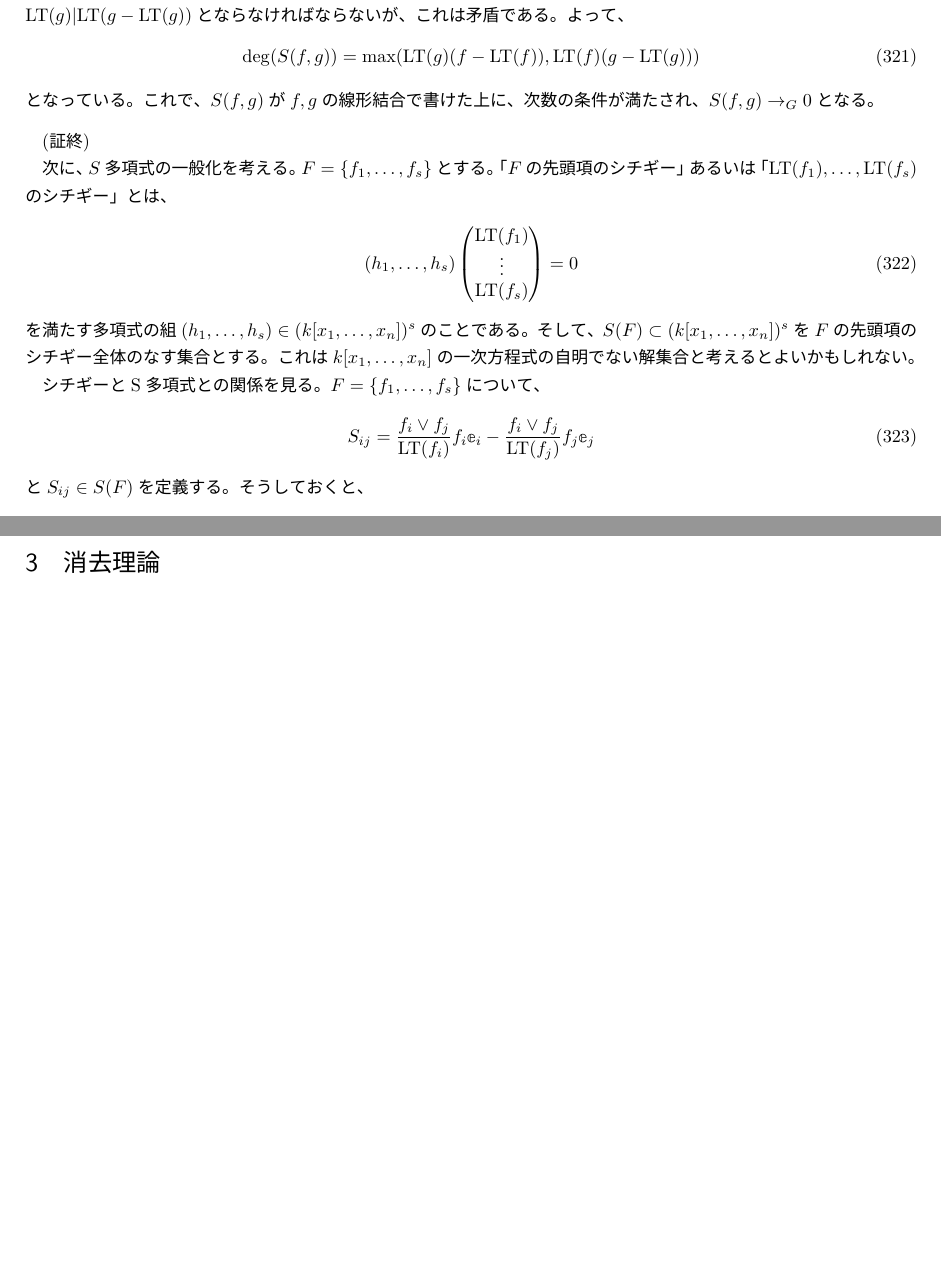
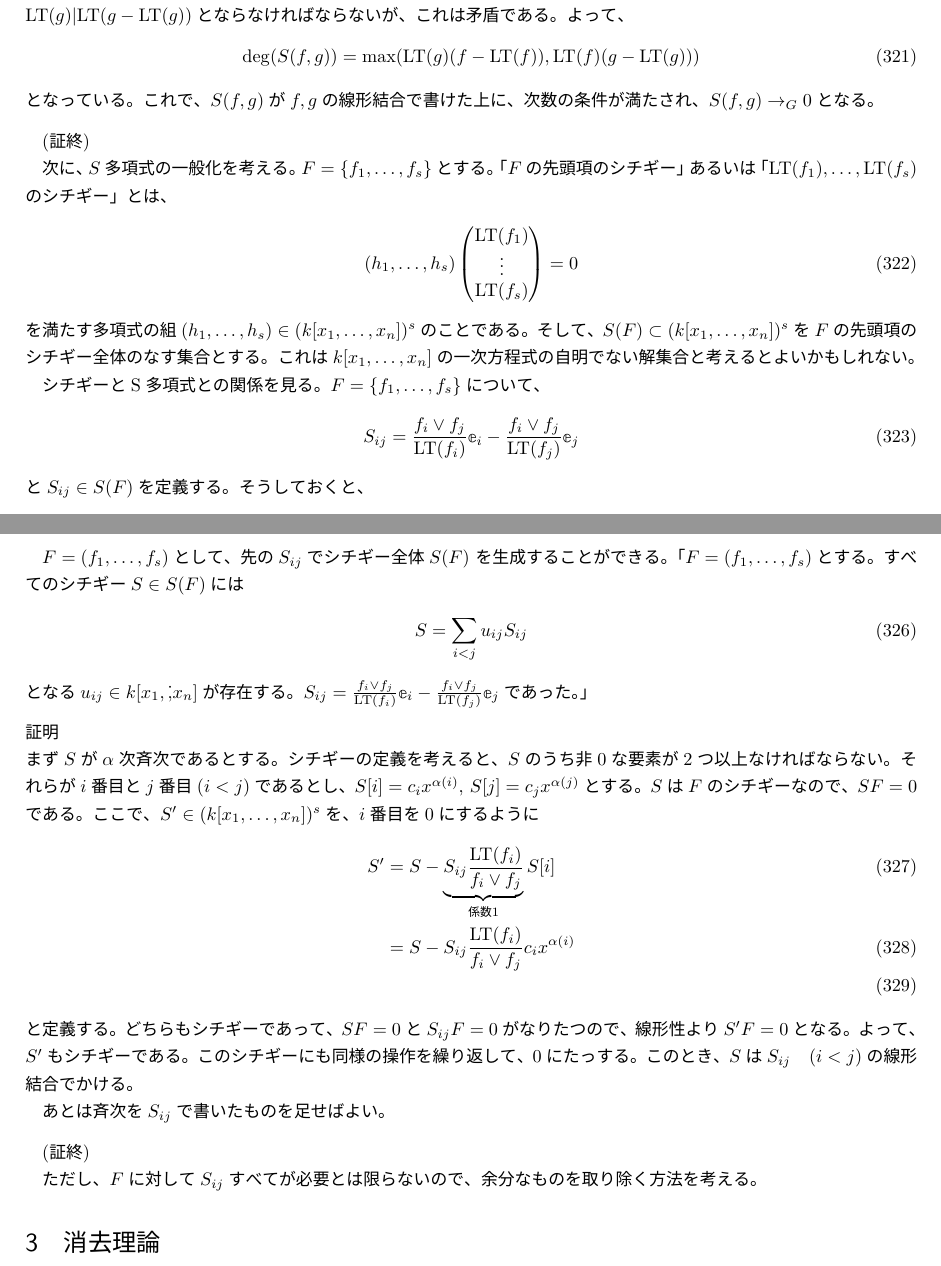
Before and after one commit to ashiato45/cox_grobner, a LaTeX document (memo/main.tex, which reads memo/sec2.tex): two parts of pages 53 and 54 of 54, joined at a grey line, cut so that both start at the same text, the shorter picture padded with empty space. The pictures show the PDF file memo/main.pdf that the author committed with the source.

Commit message:
2-9-prop8

```diff
--- a/memo/sec2.tex
+++ b/memo/sec2.tex
@@ -2900,9 +2900,9 @@ $S(F) \subset (k[x_1,\dots,x_n])^s$を$F$の先頭項のシチギー全体のな
 
 シチギーとS多項式との関係を見る。$F=\set{f_1,\dots,f_s}$について、
 \begin{align}
-  S_{ij} = \frac{f_i\vee f_j}{\LT(f_i)}f_i \bbold e_i
+  S_{ij} = \frac{f_i\vee f_j}{\LT(f_i)} \bbold e_i
    -
-    \frac{f_i \vee f_j}{\LT(f_j)}f_j \bbold e_j
+    \frac{f_i \vee f_j}{\LT(f_j)} \bbold e_j
 \end{align}
 と$S_{ij} \in S(F)$を定義する。そうしておくと、
 \begin{align}
@@ -2936,3 +2936,29 @@ $S(F)$のすべての元(シチギー)は$S(F)$の斉次な元の和に一意的
 
   一意性は、「$i$番目$\alpha$次の係数」というのが一意に定まってしまうので明らか。
 \end{myproof}
+
+$F=(f_1,\dots,f_s)$として、先の$S_{ij}$でシチギー全体$S(F)$
+を生成することができる。「
+$F=(f_1,\dots,f_s)$とする。すべてのシチギー$S\in S(F)$には
+\begin{align}
+  S = \sum_{i<j} u_{ij}S_{ij}
+\end{align}
+となる$u_{ij}\in k[x_1,\dot,x_n]$が存在する。
+$S_{ij} = \frac{f_i \vee f_j}{\LT(f_i)}\bbold e_i - \frac{f_i \vee f_j}{\LT(f_j)}\bbold e_j$であった。」
+\begin{myproof}
+  まず$S$が$\alpha$次斉次であるとする。
+  シチギーの定義を考えると、$S$のうち非0な要素が2つ以上なければならない。
+  それらが$i$番目と$j$番目($i<j$)であるとし、$S[i]=c_i x^{\alpha(i)},\, S[j] = c_j x^{\alpha(j)}$とする。$S$は$F$のシチギーなので、$SF=0$
+  である。ここで、$S' \in (k[x_1,\dots,x_n])^s$を、$i$番目を0にするように
+  \begin{align}
+    S' &=  S - \ub{S_{ij}\frac{\LT(f_i)}{f_i\vee f_j}}_{係数1}S[i]\\
+    &=
+    S - S_{ij}\frac{\LT(f_i)}{f_i\vee f_j} c_i x^{\alpha(i)}\\
+  \end{align}
+  と定義する。どちらもシチギーであって、$SF=0$と$S_{ij}F=0$がなりたつので、
+  線形性より$S'F=0$となる。よって、$S'$もシチギーである。このシチギーにも同様の操作を繰り返して、0にたっする。このとき、$S$は$S_{ij}\quad (i<j)$の線形結合でかける。
+
+  あとは斉次を$S_{ij}$で書いたものを足せばよい。
+\end{myproof}
+
+ただし、$F$に対して$S_{ij}$すべてが必要とは限らないので、余分なものを取り除く方法を考える。
```
Also changed, not shown: memo/main.pdf, 4 other files.
